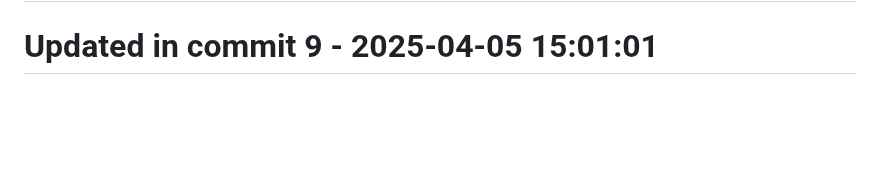
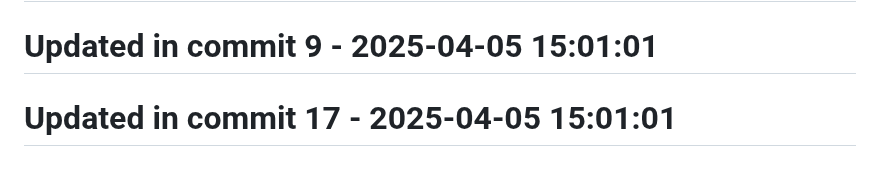
Before and after one commit to llamasearchai/llamadatasets, a Markdown page: README.md, the part around the change. Drawn GitHub-style; blank space fills up the shorter version.

Commit message:
fix: Resolve issue in README.md

```diff
--- a/README.md
+++ b/README.md
@@ -279,3 +279,5 @@ MIT
 # Updated in commit 1 - 2025-04-05 15:01:01
 
 # Updated in commit 9 - 2025-04-05 15:01:01
+
+# Updated in commit 17 - 2025-04-05 15:01:01
```
